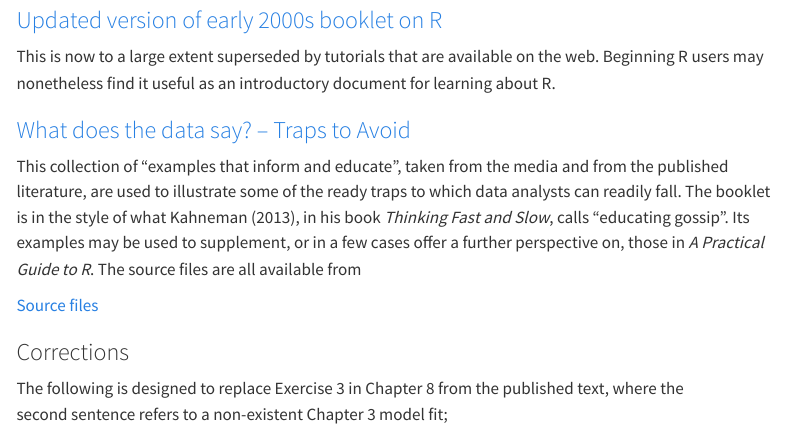
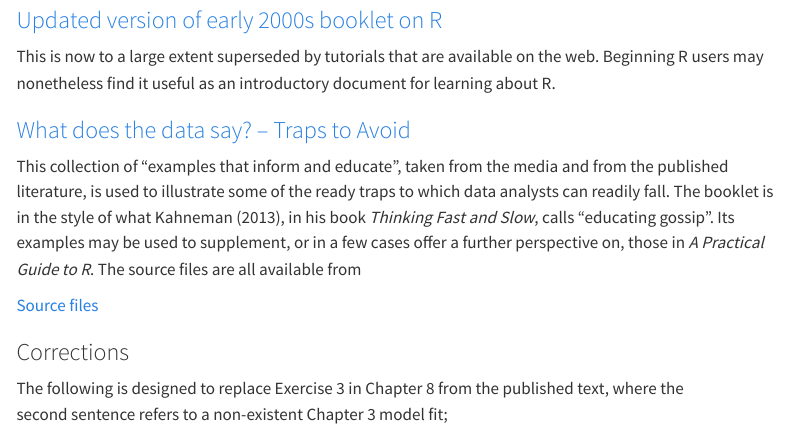
Before and after one commit to jhmaindonald/PGRcode, a Quarto document (index.qmd): the page in a window 1100 px wide, from 1330 px down. Rendered offline with R 4.5, knitr and Pandoc in place of Quarto, with nearby package versions; menus at the side of the page are left out.

Commit message:
Small correction in landing page.

```diff
--- a/index.qmd
+++ b/index.qmd
@@ -30,7 +30,7 @@ This is now to a large extent superseded by tutorials that are available on the
 ### [What does the data say? -- Traps to Avoid](https://bookdown.org/jhmaindonald/datathoughts/)
 
 This collection of "examples that inform and educate", taken
-from the media and from the published literature, are used to illustrate some of the ready traps to which data analysts can readily fall. The booklet is in the style of what Kahneman (2013), in his book *Thinking Fast and Slow*, calls "educating gossip". Its examples may be used to supplement, or in a few cases offer a further perspective on, those in *A Practical Guide to R*. The source files are all available from
+from the media and from the published literature, is used to illustrate some of the ready traps to which data analysts can readily fall. The booklet is in the style of what Kahneman (2013), in his book *Thinking Fast and Slow*, calls "educating gossip". Its examples may be used to supplement, or in a few cases offer a further perspective on, those in *A Practical Guide to R*. The source files are all available from
 
 [Source files](../dataThoughts/)
 
```
Also changed, not shown: 1 other file.
